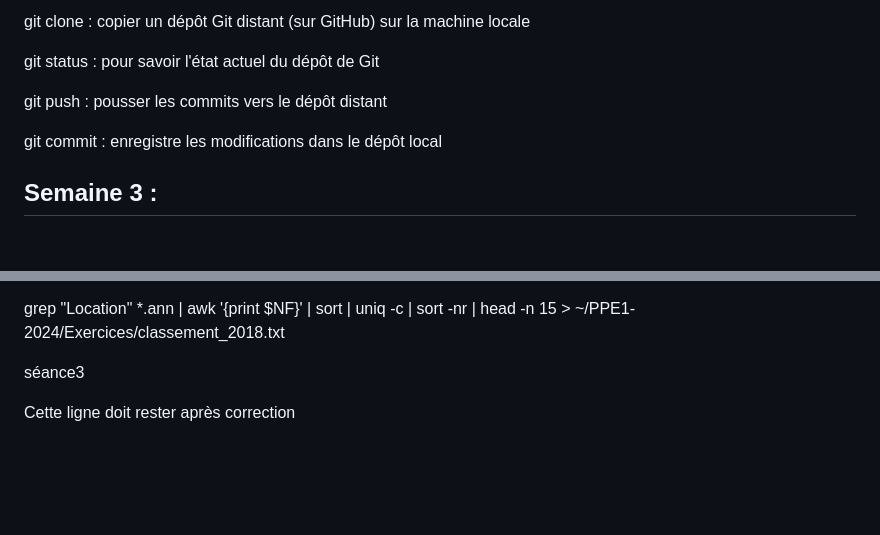
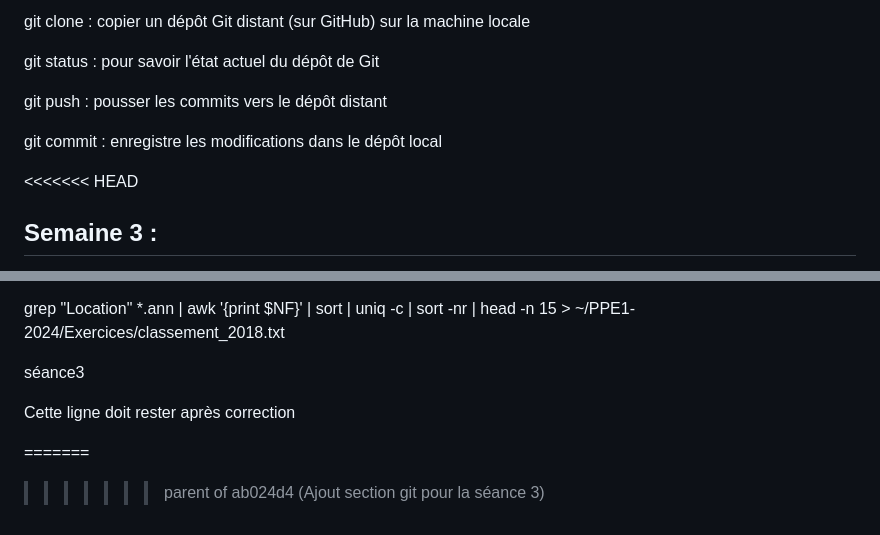
Before and after one commit to Xiaobo33/PPE1-2024, a Markdown page: journal.md, 2 parts joined by grey strips. Drawn GitHub-style; blank space fills up the shorter version.

```diff
--- a/journal.md
+++ b/journal.md
@@ -55,6 +55,7 @@ git push : pousser les commits vers le dépôt distant
 
 git commit : enregistre les modifications dans le dépôt local
 
+<<<<<<< HEAD
 ## Semaine 3 :
 
 J'ai d'abord appris à compter le nombre d'annotations dans des fichiers .ann pour chaque année (2016, 2017, 2018) et à écrire ces résultats dans un fichier comptes.txt de github. Pour ce faire, j'ai utilisé des commandes comme grep et wc pour rechercher et compter les lignes contenant des annotations spécifiques.
@@ -68,3 +69,6 @@ grep "Location" *.ann | awk '{print $NF}' | sort | uniq -c | sort -nr | head -n
 séance3
 
 Cette ligne doit rester après correction
+
+=======
+>>>>>>> parent of ab024d4 (Ajout section git pour la séance 3)
```
